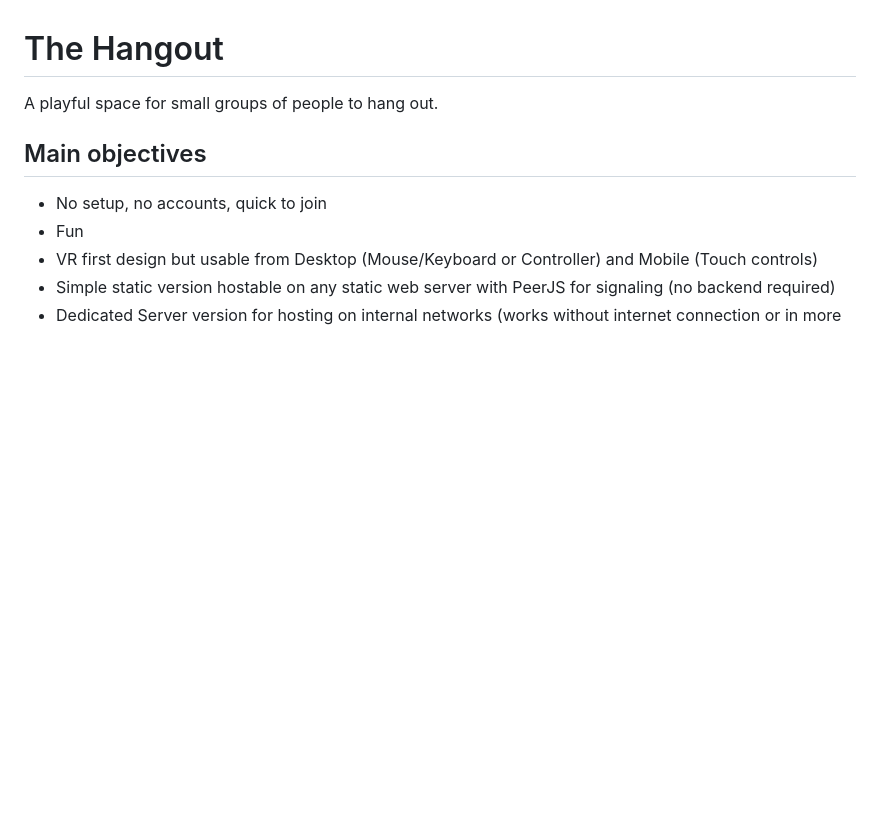
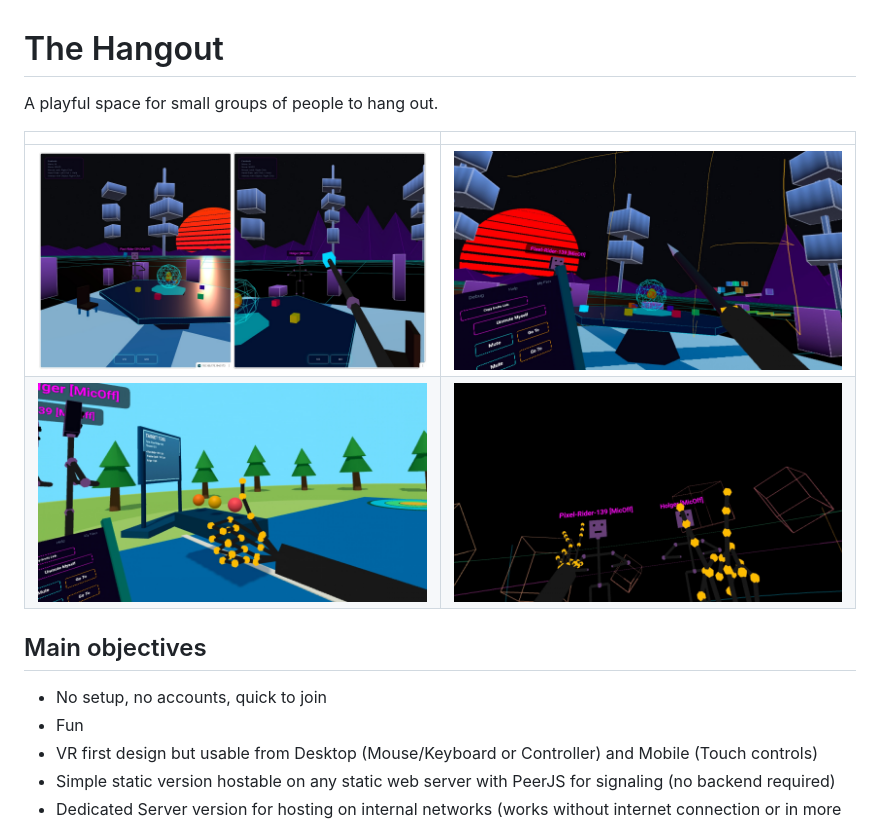
Before and after one commit to NeoSpark314/TheHangout, a Markdown page: README.md, the part around the change. Drawn GitHub-style; pictures changed too: docs/images/screenshots/desktop_screenshot01.jpg (added), docs/images/screenshots/vr_screenshot01.jpg (added), docs/images/screenshots/vr_screenshot02.jpg (added); blank space fills up the shorter version.

Commit message:
put some screenshots in readme

```diff
--- a/README.md
+++ b/README.md
@@ -1,6 +1,11 @@
 # The Hangout
 
 A playful space for small groups of people to hang out.
+
+| | |
+|---|---|
+| ![Desktop screenshot](docs/images/screenshots/desktop_screenshot01.jpg) | ![VR screenshot 1](docs/images/screenshots/vr_screenshot01.jpg) |
+| ![VR screenshot 2](docs/images/screenshots/vr_screenshot02.jpg) | ![VR screenshot 3](docs/images/screenshots/vr_screenshot03.jpg) |
 
 ## Main objectives
 - No setup, no accounts, quick to join
```
Also changed, not shown: 1 other file.
